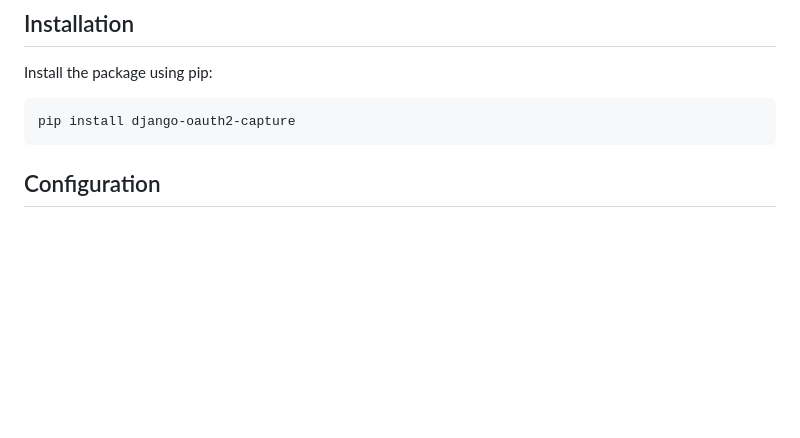
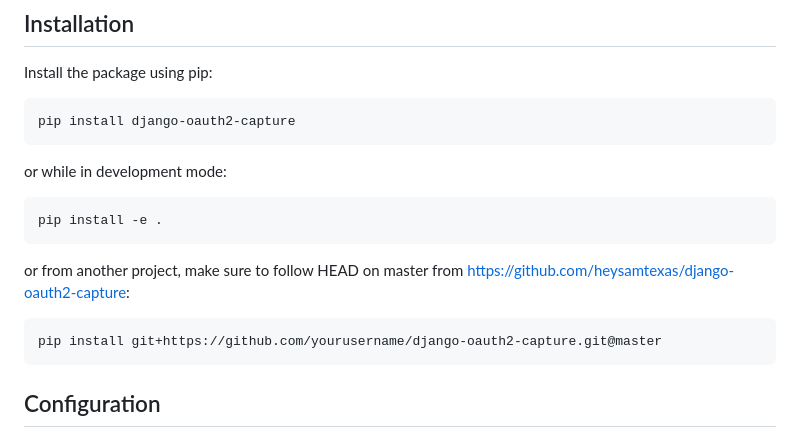
Before and after one commit to heysamtexas/django-oauth2-capture, a Markdown page: README.md, the part around the change. Rendered like a GitHub page; blank space fills up the shorter version.

Commit message:
dinky changes to README.md

````diff
--- a/README.md
+++ b/README.md
@@ -26,6 +26,15 @@ Install the package using pip:
 
 ```bash
 pip install django-oauth2-capture
+```
+or while in development mode:
+```bash
+pip install -e .
+```
+
+or from another project, make sure to follow HEAD on master from https://github.com/heysamtexas/django-oauth2-capture:
+```bash
+pip install git+https://github.com/yourusername/django-oauth2-capture.git@master
 ```
 
 ## Configuration
````
